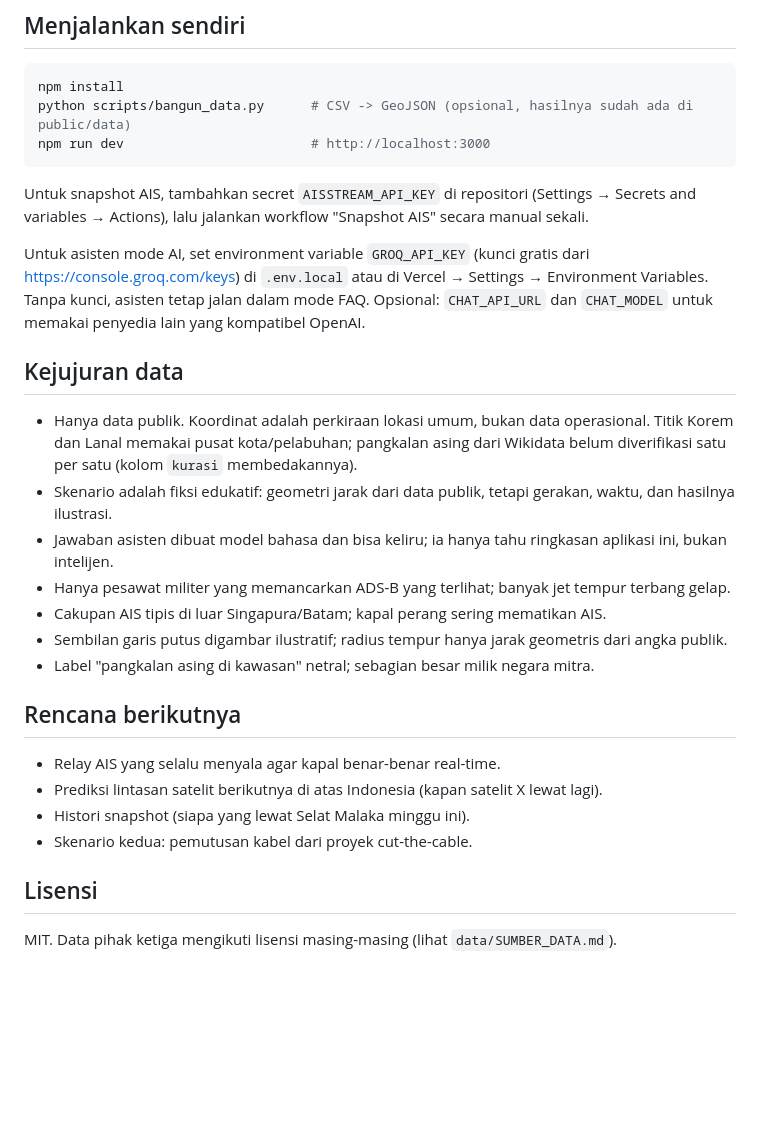
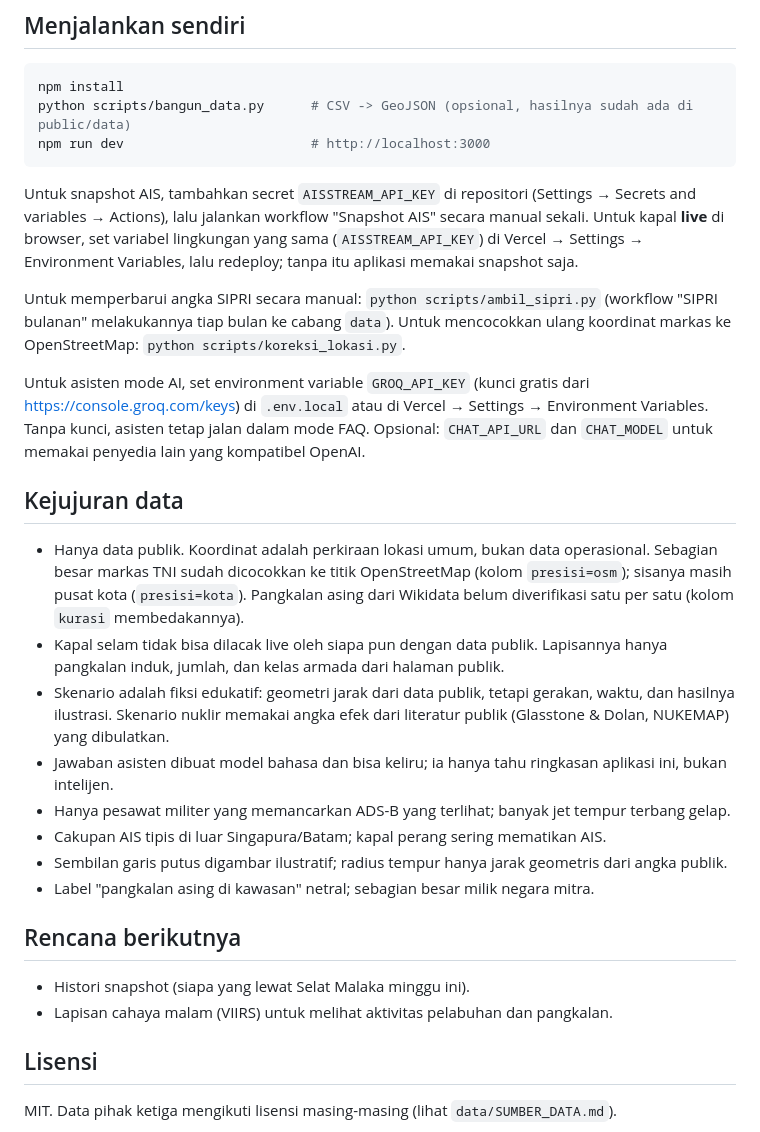
Before and after one commit to Avalon2222/eye-of-garuda, a Markdown page: README.md, the part around one of its changes. GitHub-like rendering; blank space fills up the shorter version.

````diff
--- a/README.md
+++ b/README.md
@@ -132,7 +148,12 @@ npm run dev                        # http://localhost:3000
 ```
 
 Untuk snapshot AIS, tambahkan secret `AISSTREAM_API_KEY` di repositori (Settings → Secrets and variables → Actions),
-lalu jalankan workflow "Snapshot AIS" secara manual sekali.
+lalu jalankan workflow "Snapshot AIS" secara manual sekali. Untuk kapal **live** di browser, set variabel lingkungan
+yang sama (`AISSTREAM_API_KEY`) di Vercel → Settings → Environment Variables, lalu redeploy; tanpa itu aplikasi
+memakai snapshot saja.
+
+Untuk memperbarui angka SIPRI secara manual: `python scripts/ambil_sipri.py` (workflow "SIPRI bulanan" melakukannya
+tiap bulan ke cabang `data`). Untuk mencocokkan ulang koordinat markas ke OpenStreetMap: `python scripts/koreksi_lokasi.py`.
 
 Untuk asisten mode AI, set environment variable `GROQ_API_KEY` (kunci gratis dari https://console.groq.com/keys) di
 `.env.local` atau di Vercel → Settings → Environment Variables. Tanpa kunci, asisten tetap jalan dalam mode FAQ.
@@ -140,9 +161,13 @@ Opsional: `CHAT_API_URL` dan `CHAT_MODEL` untuk memakai penyedia lain yang kompa
 
 ## Kejujuran data
 
-- Hanya data publik. Koordinat adalah perkiraan lokasi umum, bukan data operasional. Titik Korem dan Lanal memakai
-  pusat kota/pelabuhan; pangkalan asing dari Wikidata belum diverifikasi satu per satu (kolom `kurasi` membedakannya).
+- Hanya data publik. Koordinat adalah perkiraan lokasi umum, bukan data operasional. Sebagian besar markas TNI sudah
+  dicocokkan ke titik OpenStreetMap (kolom `presisi=osm`); sisanya masih pusat kota (`presisi=kota`). Pangkalan asing
+  dari Wikidata belum diverifikasi satu per satu (kolom `kurasi` membedakannya).
+- Kapal selam tidak bisa dilacak live oleh siapa pun dengan data publik. Lapisannya hanya pangkalan induk, jumlah, dan
+  kelas armada dari halaman publik.
 - Skenario adalah fiksi edukatif: geometri jarak dari data publik, tetapi gerakan, waktu, dan hasilnya ilustrasi.
+  Skenario nuklir memakai angka efek dari literatur publik (Glasstone & Dolan, NUKEMAP) yang dibulatkan.
 - Jawaban asisten dibuat model bahasa dan bisa keliru; ia hanya tahu ringkasan aplikasi ini, bukan intelijen.
 - Hanya pesawat militer yang memancarkan ADS-B yang terlihat; banyak jet tempur terbang gelap.
 - Cakupan AIS tipis di luar Singapura/Batam; kapal perang sering mematikan AIS.
@@ -151,10 +176,8 @@ Opsional: `CHAT_API_URL` dan `CHAT_MODEL` untuk memakai penyedia lain yang kompa
 
 ## Rencana berikutnya
 
-- Relay AIS yang selalu menyala agar kapal benar-benar real-time.
-- Prediksi lintasan satelit berikutnya di atas Indonesia (kapan satelit X lewat lagi).
 - Histori snapshot (siapa yang lewat Selat Malaka minggu ini).
-- Skenario kedua: pemutusan kabel dari proyek cut-the-cable.
+- Lapisan cahaya malam (VIIRS) untuk melihat aktivitas pelabuhan dan pangkalan.
 
 ## Lisensi
 
````
Also changed, not shown: other parts of README.md (+39 -23 lines), data/SUMBER_DATA.md (+12 -3 lines), docs/screenshots/warroom.png (added).
